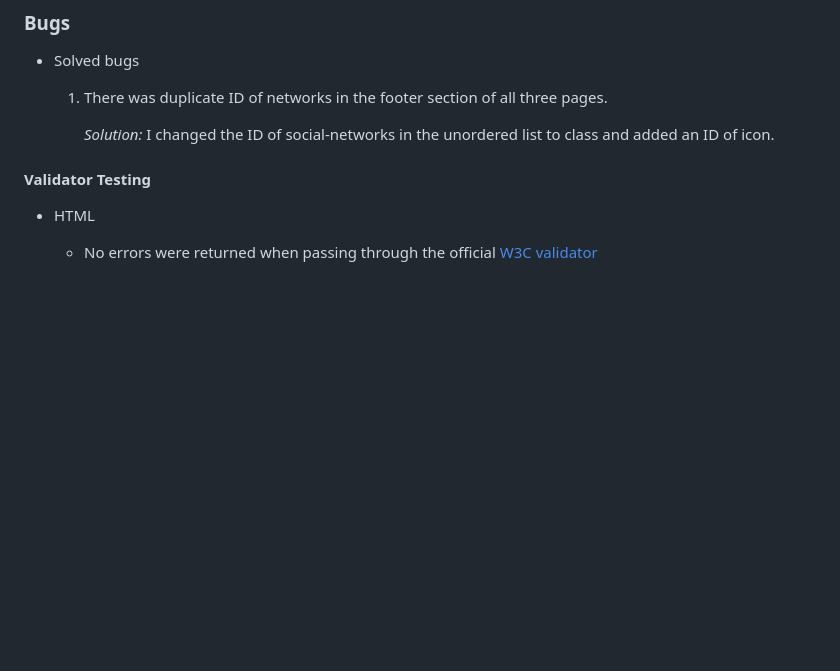
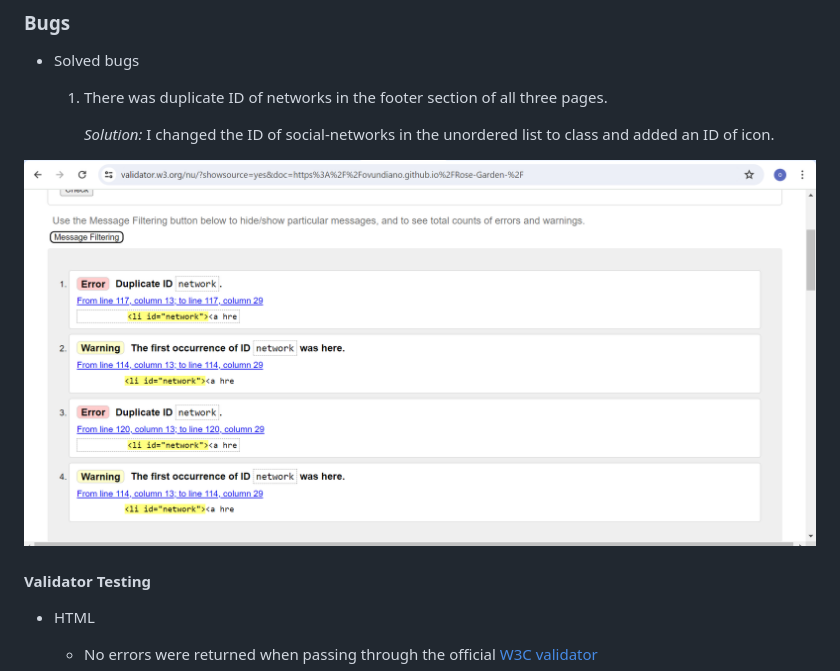
Before and after one commit to Ovundiano/Rose-Garden-, a Markdown page: README.md, the part around the change. Rendered like a GitHub page; pictures changed too: documentation/bug-image.png (added); blank space fills up the shorter version.

Commit message:
Add bug-image to documentation and Readme

```diff
--- a/README.md
+++ b/README.md
@@ -84,6 +84,8 @@
 
         *Solution:* I changed the ID of social-networks in the unordered list to class and added an ID of icon.
 
+![Bug](documentation/bug-image.png)
+
 #### Validator Testing
 
 - HTML
```
